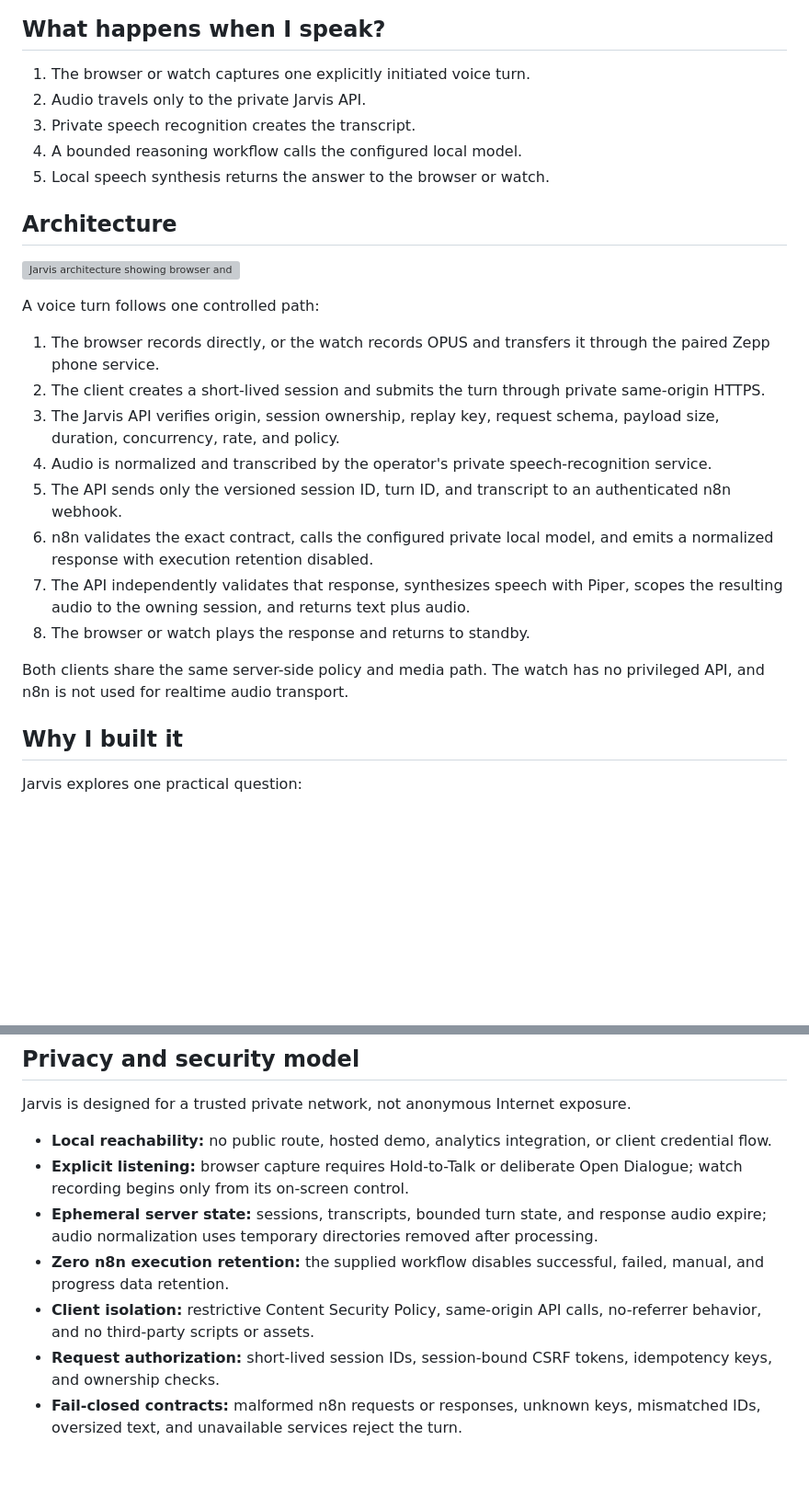
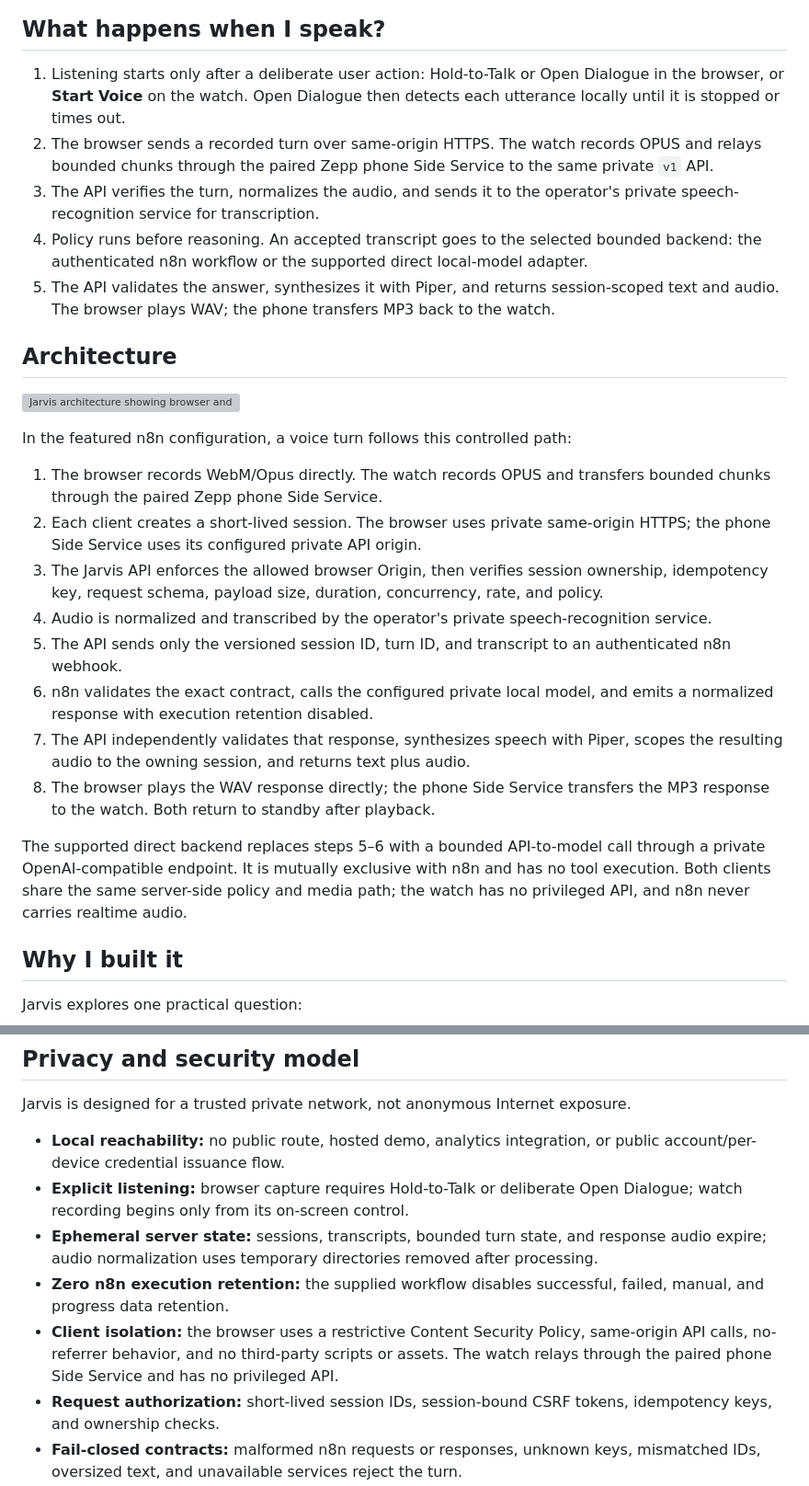
Before and after one commit to AlexGeslani/Jarvis, a Markdown page: README.md, 2 parts joined by grey strips. Shown at 92% size. GitHub-like rendering; blank space fills up the shorter version; grey boxes are pictures that could not be loaded.

Commit message:
docs: correct Jarvis voice-turn narrative

```diff
--- a/README.md
+++ b/README.md
@@ -18,28 +18,28 @@ https://github.com/user-attachments/assets/e9c9649d-99f2-459f-9d77-55a60df1e7fa
 
 ## What happens when I speak?
 
-1. The browser or watch captures one explicitly initiated voice turn.
-2. Audio travels only to the private Jarvis API.
-3. Private speech recognition creates the transcript.
-4. A bounded reasoning workflow calls the configured local model.
-5. Local speech synthesis returns the answer to the browser or watch.
+1. Listening starts only after a deliberate user action: Hold-to-Talk or Open Dialogue in the browser, or **Start Voice** on the watch. Open Dialogue then detects each utterance locally until it is stopped or times out.
+2. The browser sends a recorded turn over same-origin HTTPS. The watch records OPUS and relays bounded chunks through the paired Zepp phone Side Service to the same private `v1` API.
+3. The API verifies the turn, normalizes the audio, and sends it to the operator's private speech-recognition service for transcription.
+4. Policy runs before reasoning. An accepted transcript goes to the selected bounded backend: the authenticated n8n workflow or the supported direct local-model adapter.
+5. The API validates the answer, synthesizes it with Piper, and returns session-scoped text and audio. The browser plays WAV; the phone transfers MP3 back to the watch.
 
 ## Architecture
 
 ![Jarvis architecture showing browser and Active Max clients using a private Jarvis API, Whisper, an authenticated zero-retention n8n workflow, a private local model, and Piper](docs/architecture/jarvis-architecture.svg)
 
-A voice turn follows one controlled path:
+In the featured n8n configuration, a voice turn follows this controlled path:
 
-1. The browser records directly, or the watch records OPUS and transfers it through the paired Zepp phone service.
-2. The client creates a short-lived session and submits the turn through private same-origin HTTPS.
-3. The Jarvis API verifies origin, session ownership, replay key, request schema, payload size, duration, concurrency, rate, and policy.
+1. The browser records WebM/Opus directly. The watch records OPUS and transfers bounded chunks through the paired Zepp phone Side Service.
+2. Each client creates a short-lived session. The browser uses private same-origin HTTPS; the phone Side Service uses its configured private API origin.
+3. The Jarvis API enforces the allowed browser Origin, then verifies session ownership, idempotency key, request schema, payload size, duration, concurrency, rate, and policy.
 4. Audio is normalized and transcribed by the operator's private speech-recognition service.
 5. The API sends only the versioned session ID, turn ID, and transcript to an authenticated n8n webhook.
 6. n8n validates the exact contract, calls the configured private local model, and emits a normalized response with execution retention disabled.
 7. The API independently validates that response, synthesizes speech with Piper, scopes the resulting audio to the owning session, and returns text plus audio.
-8. The browser or watch plays the response and returns to standby.
+8. The browser plays the WAV response directly; the phone Side Service transfers the MP3 response to the watch. Both return to standby after playback.
 
-Both clients share the same server-side policy and media path. The watch has no privileged API, and n8n is not used for realtime audio transport.
+The supported direct backend replaces steps 5–6 with a bounded API-to-model call through a private OpenAI-compatible endpoint. It is mutually exclusive with n8n and has no tool execution. Both clients share the same server-side policy and media path; the watch has no privileged API, and n8n never carries realtime audio.
 
 ## Why I built it
 
@@ -129,11 +129,11 @@ This is a browser-rendered, source-faithful documentation preview. It is not a p
 
 Jarvis is designed for a trusted private network, not anonymous Internet exposure.
 
-- **Local reachability:** no public route, hosted demo, analytics integration, or client credential flow.
+- **Local reachability:** no public route, hosted demo, analytics integration, or public account/per-device credential issuance flow.
 - **Explicit listening:** browser capture requires Hold-to-Talk or deliberate Open Dialogue; watch recording begins only from its on-screen control.
 - **Ephemeral server state:** sessions, transcripts, bounded turn state, and response audio expire; audio normalization uses temporary directories removed after processing.
 - **Zero n8n execution retention:** the supplied workflow disables successful, failed, manual, and progress data retention.
-- **Client isolation:** restrictive Content Security Policy, same-origin API calls, no-referrer behavior, and no third-party scripts or assets.
+- **Client isolation:** the browser uses a restrictive Content Security Policy, same-origin API calls, no-referrer behavior, and no third-party scripts or assets. The watch relays through the paired phone Side Service and has no privileged API.
 - **Request authorization:** short-lived session IDs, session-bound CSRF tokens, idempotency keys, and ownership checks.
 - **Fail-closed contracts:** malformed n8n requests or responses, unknown keys, mismatched IDs, oversized text, and unavailable services reject the turn.
 - **Policy before reasoning:** high-risk physical, security, purchase, and irreversible intents are rejected before the reasoning workflow or synthesizer.
```
